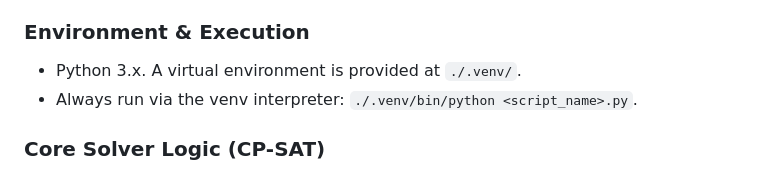
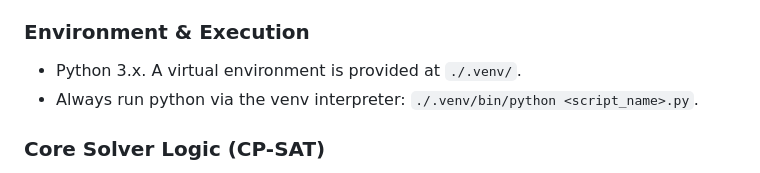
Before and after one commit to arcynum/ai-roster, a Markdown page: AGENTS.md, the part around the change. GitHub-like rendering.

Commit message:
A few agents tweaks

```diff
--- a/AGENTS.md
+++ b/AGENTS.md
@@ -127,7 +127,7 @@ For a staff member contracted at 76h, the relative ceiling has zero room before
 
 ### Environment & Execution
 - Python 3.x. A virtual environment is provided at `./.venv/`.
-- Always run via the venv interpreter: `./.venv/bin/python <script_name>.py`.
+- Always run python via the venv interpreter: `./.venv/bin/python <script_name>.py`.
 
 ### Core Solver Logic (CP-SAT)
 `cp_solver.py` uses Google OR-Tools CP-SAT. When implementing or modifying constraints:
```
Also changed, not shown: README.md (+1 -1 lines).
